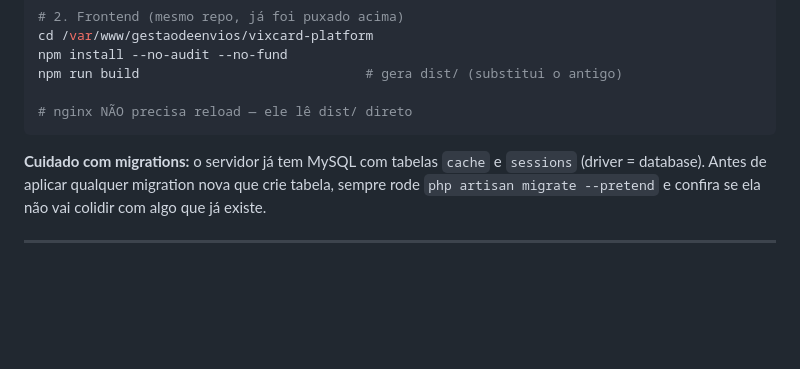
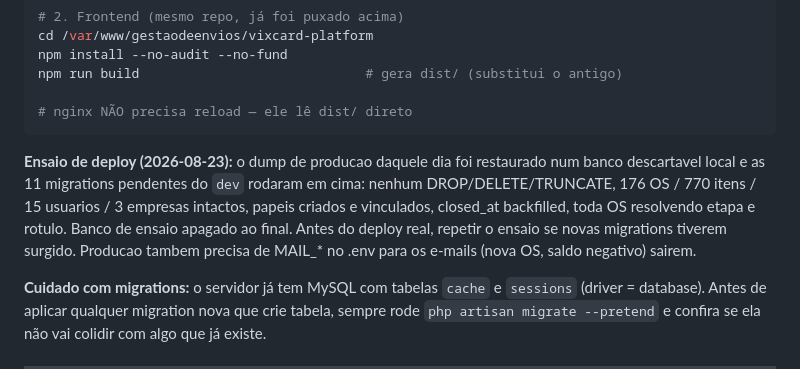
Before and after one commit to victorvixcard/Gestaodeenvios, a Markdown page: CLAUDE.md, the part around the change. Drawn GitHub-style; blank space fills up the shorter version.

Commit message:
docs: registra ensaio de deploy com dump de producao
Co-Authored-By: Claude Fable 5 <noreply@anthropic.com>

````diff
--- a/CLAUDE.md
+++ b/CLAUDE.md
@@ -192,6 +192,14 @@ npm run build                             # gera dist/ (substitui o antigo)
 
 # nginx NÃO precisa reload — ele lê dist/ direto
 ```
+
+**Ensaio de deploy (2026-08-23):** o dump de producao daquele dia foi restaurado
+num banco descartavel local e as 11 migrations pendentes do `dev` rodaram em cima:
+nenhum DROP/DELETE/TRUNCATE, 176 OS / 770 itens / 15 usuarios / 3 empresas intactos,
+papeis criados e vinculados, closed_at backfilled, toda OS resolvendo etapa e rotulo.
+Banco de ensaio apagado ao final. Antes do deploy real, repetir o ensaio se novas
+migrations tiverem surgido. Producao tambem precisa de MAIL_* no .env para os
+e-mails (nova OS, saldo negativo) sairem.
 
 **Cuidado com migrations:** o servidor já tem MySQL com tabelas `cache` e `sessions` (driver = database). Antes de aplicar qualquer migration nova que crie tabela, sempre rode `php artisan migrate --pretend` e confira se ela não vai colidir com algo que já existe.
 
````
